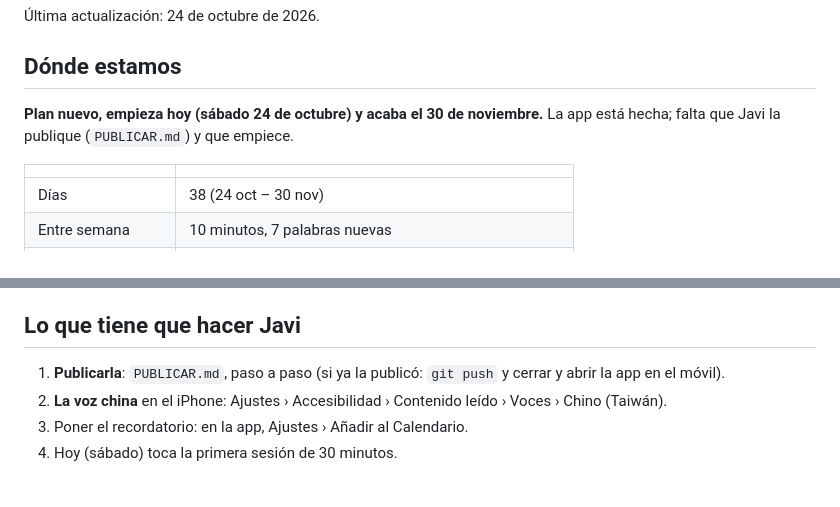
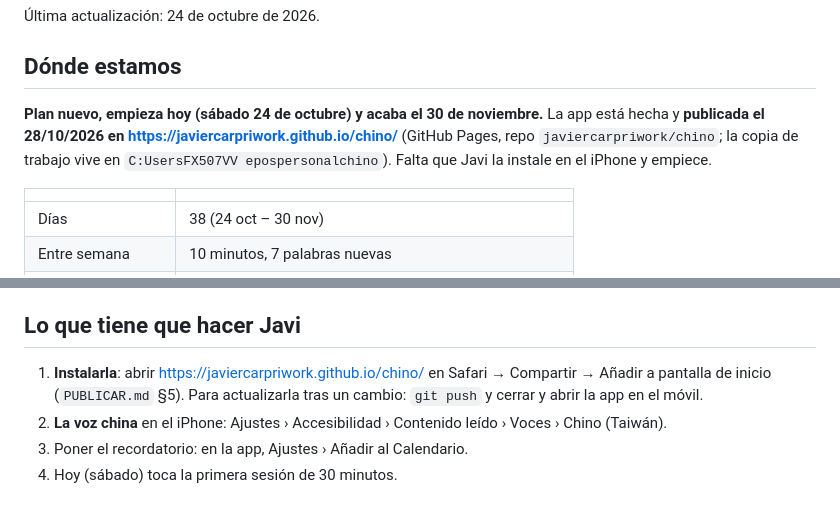
Before and after one commit to javiercarpriwork/chino, a Markdown page: PROGRESO.md, 2 parts joined by grey strips. GitHub-like rendering.

Commit message:
Progreso: app publicada en GitHub Pages; falta instalarla en el iPhone
Co-Authored-By: Claude Opus 5.5 <noreply@anthropic.com>

```diff
--- a/PROGRESO.md
+++ b/PROGRESO.md
@@ -3,7 +3,8 @@
 Última actualización: 24 de octubre de 2026.
 
 ## Dónde estamos
-**Plan nuevo, empieza hoy (sábado 24 de octubre) y acaba el 30 de noviembre.** La app está hecha; falta que Javi la publique (`PUBLICAR.md`) y que empiece.
+**Plan nuevo, empieza hoy (sábado 24 de octubre) y acaba el 30 de noviembre.** La app está hecha y **publicada el 28/10/2026 en https://javiercarpriwork.github.io/chino/** (GitHub Pages, repo `javiercarpriwork/chino`; la copia de trabajo vive en `C:UsersFX507VV
+epospersonalchino`). Falta que Javi la instale en el iPhone y empiece.
 
 | | |
 |---|---|
@@ -37,7 +38,7 @@ Las cuentas: 620 minutos dan para unos 90 segundos por palabra entre verla la pr
 - Sin errores en la consola.
 
 ## Lo que tiene que hacer Javi
-1. **Publicarla**: `PUBLICAR.md`, paso a paso (si ya la publicó: `git push` y cerrar y abrir la app en el móvil).
+1. **Instalarla**: abrir https://javiercarpriwork.github.io/chino/ en Safari → Compartir → Añadir a pantalla de inicio (`PUBLICAR.md` §5). Para actualizarla tras un cambio: `git push` y cerrar y abrir la app en el móvil.
 2. **La voz china** en el iPhone: Ajustes › Accesibilidad › Contenido leído › Voces › Chino (Taiwán).
 3. Poner el recordatorio: en la app, Ajustes › Añadir al Calendario.
 4. Hoy (sábado) toca la primera sesión de 30 minutos.
```
